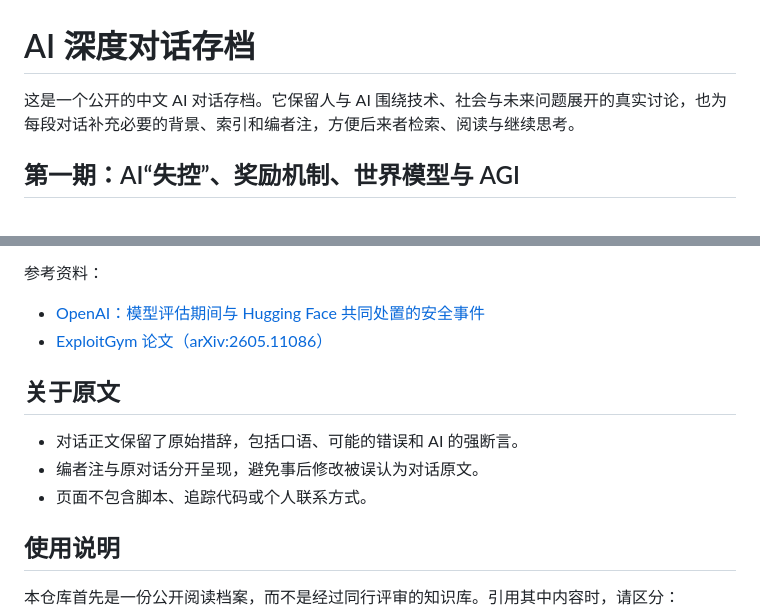
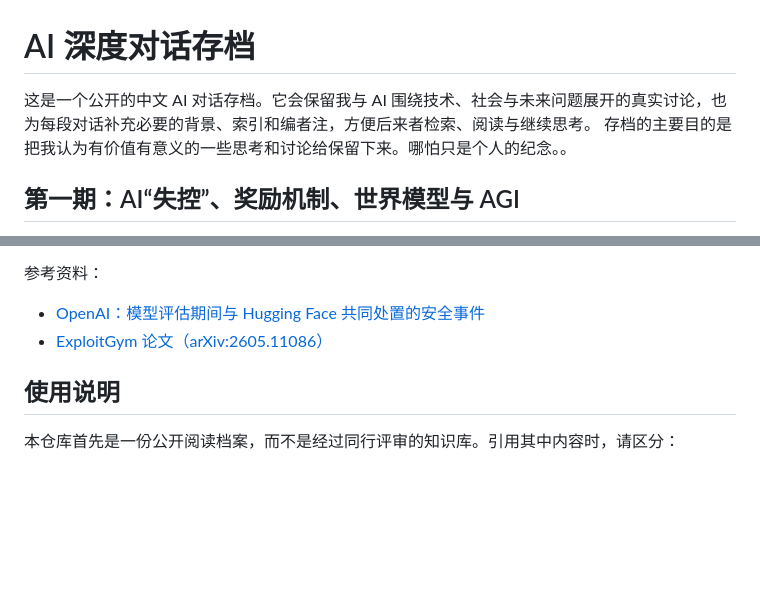
Before and after one commit to Acidache/ai-dialogues-zh, a Markdown page: README.md, 2 parts joined by grey strips. Rendered like a GitHub page; blank space fills up the shorter version.

Commit message:
Update README.md
更新描述

```diff
--- a/README.md
+++ b/README.md
@@ -1,6 +1,7 @@
 # AI 深度对话存档
 
-这是一个公开的中文 AI 对话存档。它保留人与 AI 围绕技术、社会与未来问题展开的真实讨论，也为每段对话补充必要的背景、索引和编者注，方便后来者检索、阅读与继续思考。
+这是一个公开的中文 AI 对话存档。它会保留我与 AI 围绕技术、社会与未来问题展开的真实讨论，也为每段对话补充必要的背景、索引和编者注，方便后来者检索、阅读与继续思考。
+存档的主要目的是 把我认为有价值有意义的一些思考和讨论给保留下来。哪怕只是个人的纪念。。
 
 ## 第一期：AI“失控”、奖励机制、世界模型与 AGI
 
@@ -46,12 +47,6 @@
 - [OpenAI：模型评估期间与 Hugging Face 共同处置的安全事件](https://openai.com/index/hugging-face-model-evaluation-security-incident/)
 - [ExploitGym 论文（arXiv:2605.11086）](https://arxiv.org/abs/2605.11086)
 
-## 关于原文
-
-- 对话正文保留了原始措辞，包括口语、可能的错误和 AI 的强断言。
-- 编者注与原对话分开呈现，避免事后修改被误认为对话原文。
-- 页面不包含脚本、追踪代码或个人联系方式。
-
 ## 使用说明
 
 本仓库首先是一份公开阅读档案，而不是经过同行评审的知识库。引用其中内容时，请区分：
```
